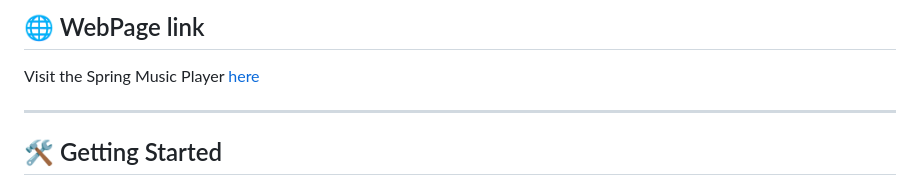
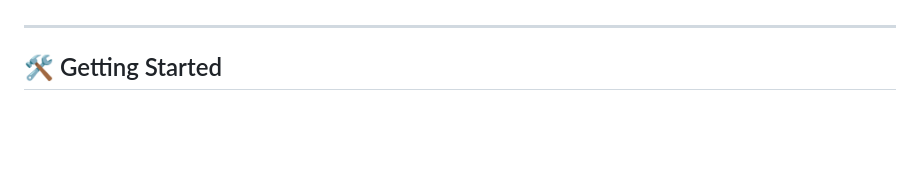
Before and after one commit to Satyam1923/Spring-Music-Player, a Markdown page: README.md, the part around the change printed below. Rendered like a GitHub page; blank space fills up the shorter version.

```diff
--- a/README.md
+++ b/README.md
@@ -33,7 +32,5 @@ Check the design in [Figma](https://www.figma.com/file/mrTzLDEAtHPOsDl99R3kOY/Sp
 
-## 🌐 WebPage link
 
-Visit the Spring Music Player [here](https://spring-music-player.vercel.app/)
 
 <hr>
 
```
Also changed, not shown: other parts of README.md (+0 -1 lines).
